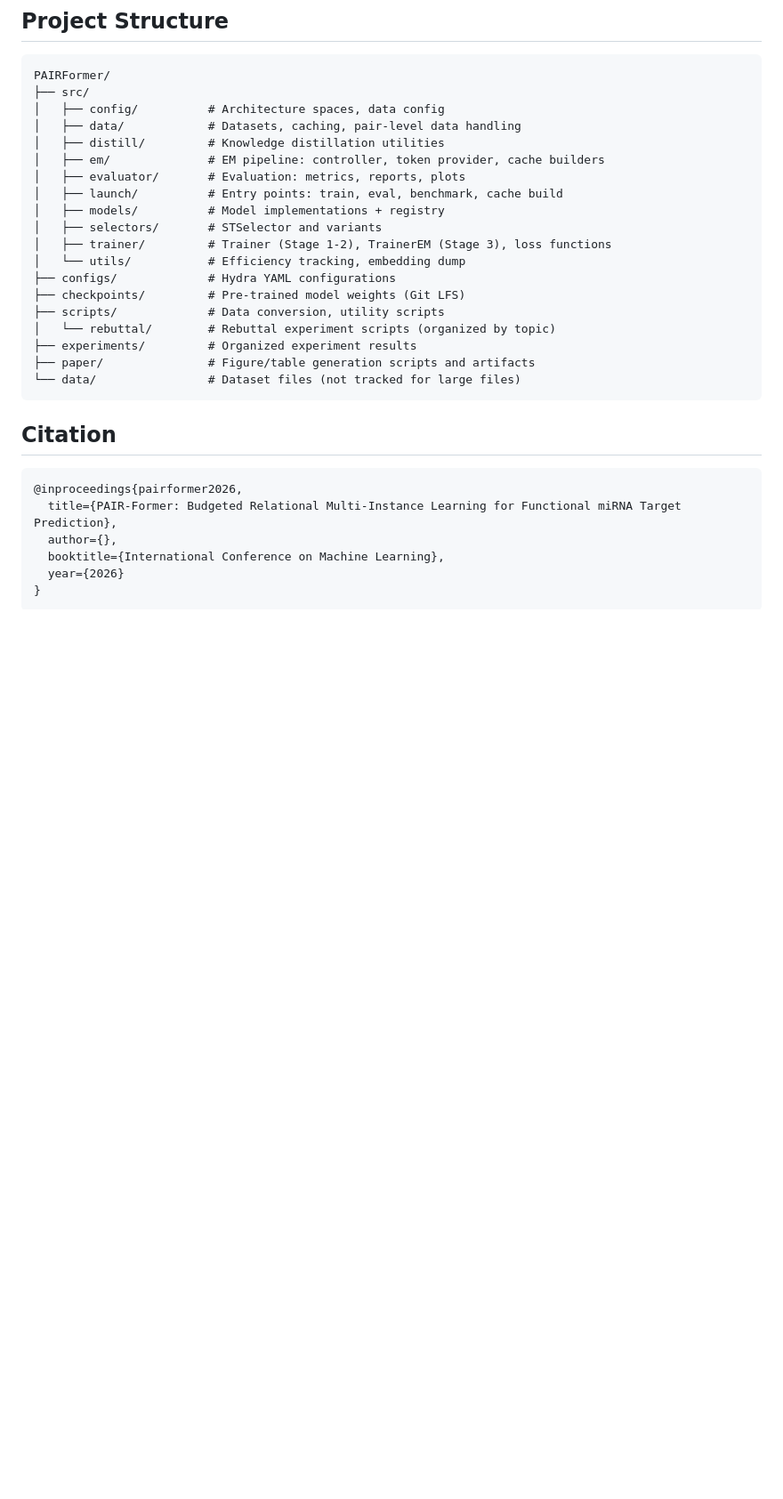
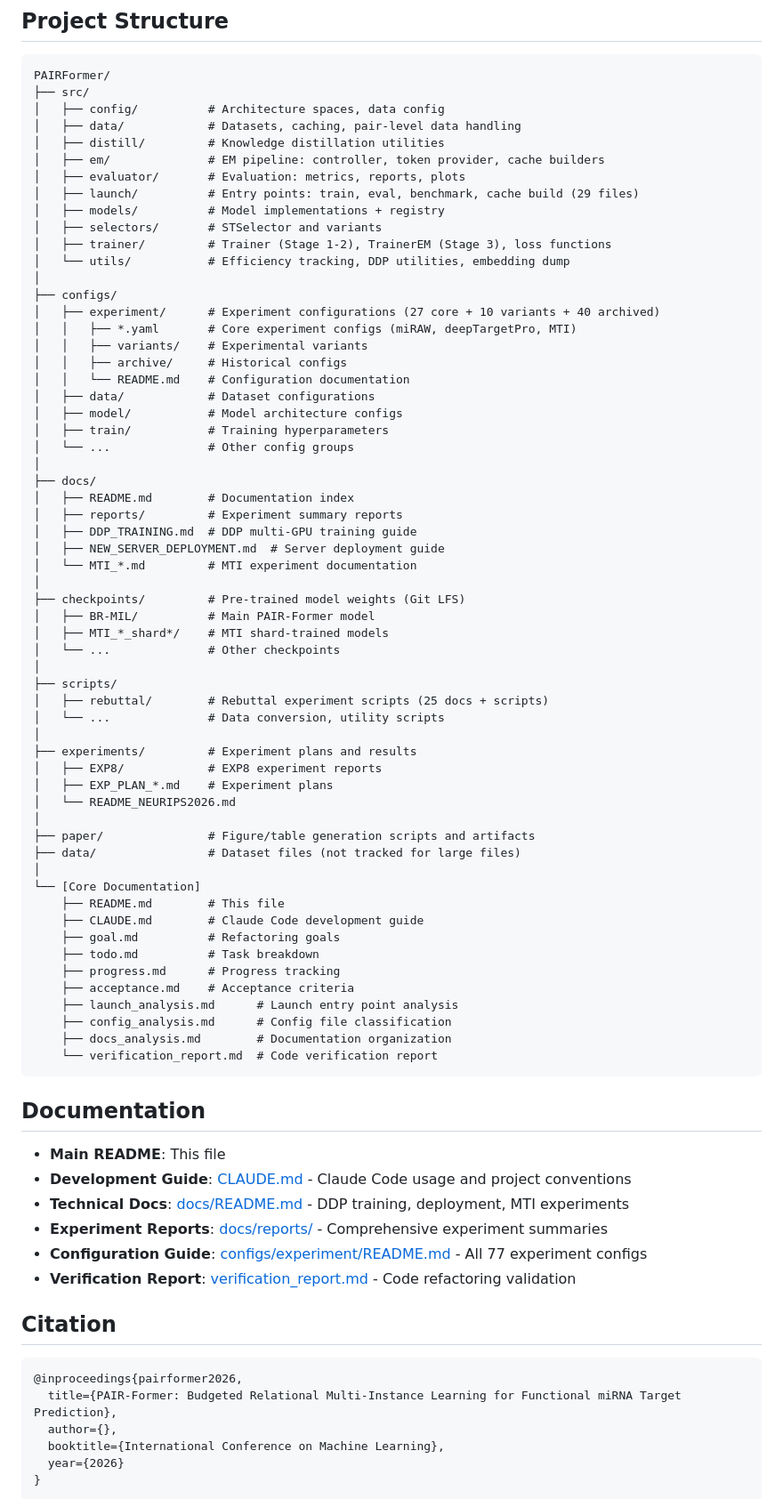
Before and after one commit to ArrebolBlack/PAIRFormer, a Markdown page: README.md, the part around the change. Shown at 89% size. Drawn GitHub-style; blank space fills up the shorter version.

Commit message:
Phase 5: Update main README.md
- Update project structure to reflect refactored organization
- Add detailed directory tree with file counts
- Add documentation section with links to all guides
- Include refactoring documentation (goal, todo, progress, etc.)
- Update paths for configs/experiment/ structure

README now accurately reflects:
- 27 core + 10 variant + 40 archived configs
- 29 launch entry points
- Organized docs/ structure
- All refactoring documentation

````diff
--- a/README.md
+++ b/README.md
@@ -236,19 +236,68 @@ PAIRFormer/
 │   ├── distill/         # Knowledge distillation utilities
 │   ├── em/              # EM pipeline: controller, token provider, cache builders
 │   ├── evaluator/       # Evaluation: metrics, reports, plots
-│   ├── launch/          # Entry points: train, eval, benchmark, cache build
+│   ├── launch/          # Entry points: train, eval, benchmark, cache build (29 files)
 │   ├── models/          # Model implementations + registry
 │   ├── selectors/       # STSelector and variants
 │   ├── trainer/         # Trainer (Stage 1-2), TrainerEM (Stage 3), loss functions
-│   └── utils/           # Efficiency tracking, embedding dump
-├── configs/             # Hydra YAML configurations
+│   └── utils/           # Efficiency tracking, DDP utilities, embedding dump
+│
+├── configs/
+│   ├── experiment/      # Experiment configurations (27 core + 10 variants + 40 archived)
+│   │   ├── *.yaml       # Core experiment configs (miRAW, deepTargetPro, MTI)
+│   │   ├── variants/    # Experimental variants
+│   │   ├── archive/     # Historical configs
+│   │   └── README.md    # Configuration documentation
+│   ├── data/            # Dataset configurations
+│   ├── model/           # Model architecture configs
+│   ├── train/           # Training hyperparameters
+│   └── ...              # Other config groups
+│
+├── docs/
+│   ├── README.md        # Documentation index
+│   ├── reports/         # Experiment summary reports
+│   ├── DDP_TRAINING.md  # DDP multi-GPU training guide
+│   ├── NEW_SERVER_DEPLOYMENT.md  # Server deployment guide
+│   └── MTI_*.md         # MTI experiment documentation
+│
 ├── checkpoints/         # Pre-trained model weights (Git LFS)
-├── scripts/             # Data conversion, utility scripts
-│   └── rebuttal/        # Rebuttal experiment scripts (organized by topic)
-├── experiments/         # Organized experiment results
+│   ├── BR-MIL/          # Main PAIR-Former model
+│   ├── MTI_*_shard*/    # MTI shard-trained models
+│   └── ...              # Other checkpoints
+│
+├── scripts/
+│   ├── rebuttal/        # Rebuttal experiment scripts (25 docs + scripts)
+│   └── ...              # Data conversion, utility scripts
+│
+├── experiments/         # Experiment plans and results
+│   ├── EXP8/            # EXP8 experiment reports
+│   ├── EXP_PLAN_*.md    # Experiment plans
+│   └── README_NEURIPS2026.md
+│
 ├── paper/               # Figure/table generation scripts and artifacts
-└── data/                # Dataset files (not tracked for large files)
+├── data/                # Dataset files (not tracked for large files)
+│
+└── [Core Documentation]
+    ├── README.md        # This file
+    ├── CLAUDE.md        # Claude Code development guide
+    ├── goal.md          # Refactoring goals
+    ├── todo.md          # Task breakdown
+    ├── progress.md      # Progress tracking
+    ├── acceptance.md    # Acceptance criteria
+    ├── launch_analysis.md      # Launch entry point analysis
+    ├── config_analysis.md      # Config file classification
+    ├── docs_analysis.md        # Documentation organization
+    └── verification_report.md  # Code verification report
 ```
+
+## Documentation
+
+- **Main README**: This file
+- **Development Guide**: [CLAUDE.md](CLAUDE.md) - Claude Code usage and project conventions
+- **Technical Docs**: [docs/README.md](docs/README.md) - DDP training, deployment, MTI experiments
+- **Experiment Reports**: [docs/reports/](docs/reports/) - Comprehensive experiment summaries
+- **Configuration Guide**: [configs/experiment/README.md](configs/experiment/README.md) - All 77 experiment configs
+- **Verification Report**: [verification_report.md](verification_report.md) - Code refactoring validation
 
 ## Citation
 
````
